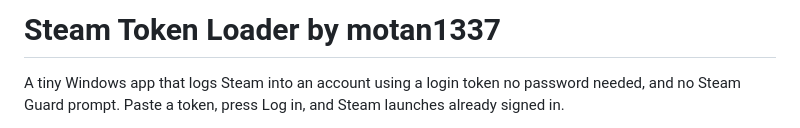
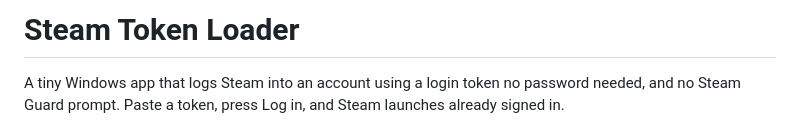
Before and after one commit to motan1337/Steam-Token-Loader, a Markdown page: README.md, the part around the change. Drawn GitHub-style.

```diff
--- a/README.md
+++ b/README.md
@@ -1,4 +1,4 @@
-# Steam Token Loader by motan1337
+# Steam Token Loader
 
 A tiny Windows app that logs Steam into an account using a login token no
 password needed, and no Steam Guard prompt. Paste a token, press
```
